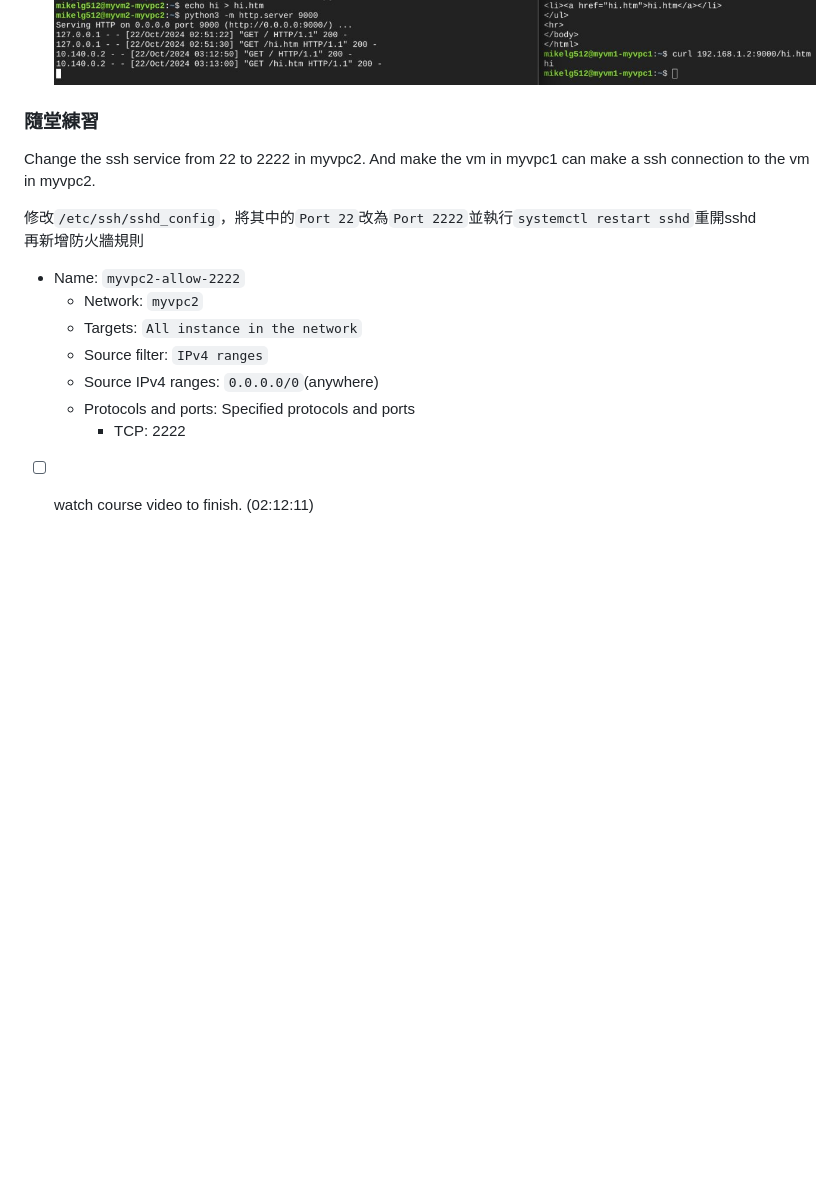
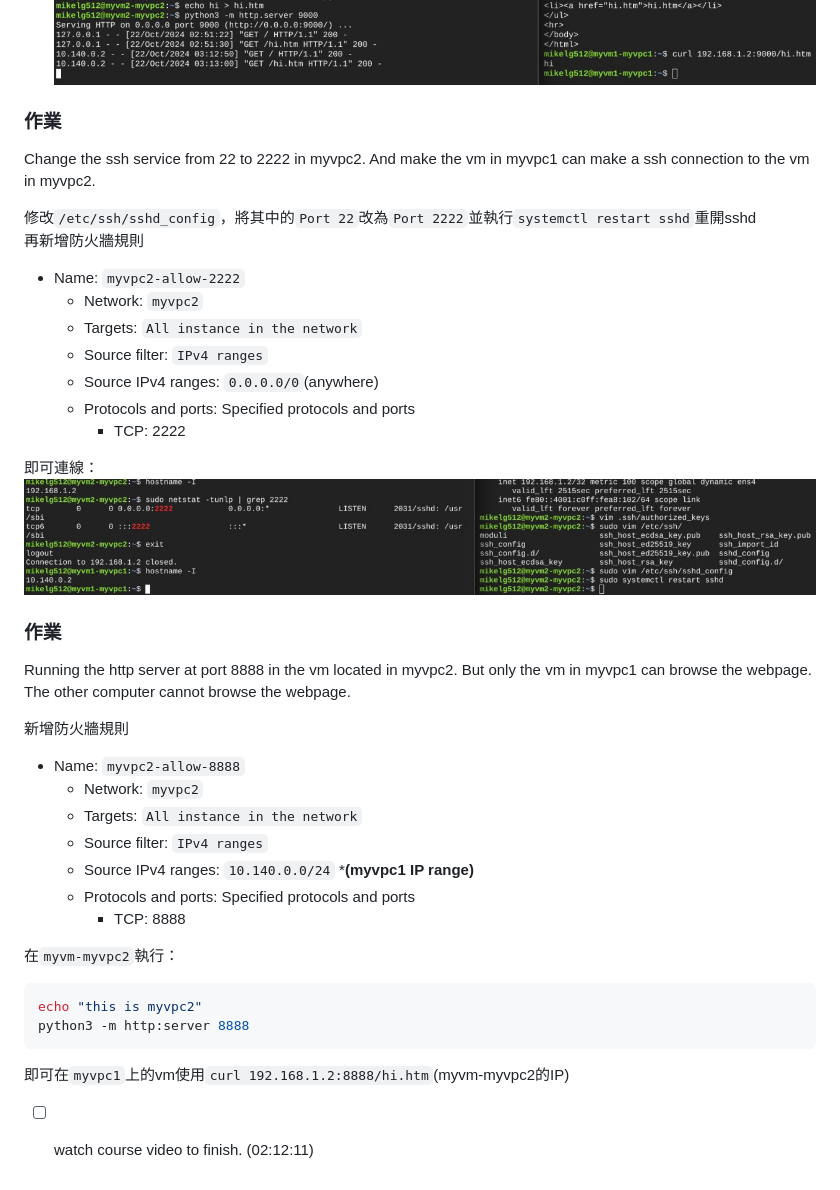
Before and after one commit to dallas145/nqucsie2024gcp, a Markdown page: 20241022.md, the part around the change. GitHub-like rendering; blank space fills up the shorter version.

Commit message:
[nb] Commit

````diff
--- a/20241022.md
+++ b/20241022.md
@@ -81,7 +81,7 @@ python3 -m http.server 9000
 * 結果：<br>
     ![](src/linux-2024102202.jpg)
 
-### 隨堂練習
+### 作業
 Change the ssh service from 22 to 2222 in myvpc2. And make the vm in myvpc1 can make a ssh connection to the vm in myvpc2.
 
 修改`/etc/ssh/sshd_config`，將其中的`Port 22`改為`Port 2222`並執行`systemctl restart sshd`重開sshd<br>
@@ -94,5 +94,27 @@ Change the ssh service from 22 to 2222 in myvpc2. And make the vm in myvpc1 can
     - Protocols and ports: Specified protocols and ports
         - TCP: 2222
 
+即可連線：<br>
+![](src/linux-2024102203.jpg)
+
+### 作業
+Running the http server at port 8888 in the vm located in myvpc2. But only the vm in myvpc1 can browse the webpage. The other computer cannot browse the webpage.
+
+新增防火牆規則<br>
+- Name: `myvpc2-allow-8888`
+    - Network: `myvpc2`
+    - Targets: `All instance in the network`
+    - Source filter: `IPv4 ranges`
+    - Source IPv4 ranges: `10.140.0.0/24` \***(myvpc1 IP range)**
+    - Protocols and ports: Specified protocols and ports
+        - TCP: 8888
+
+在`myvm-myvpc2`執行：<br>
+```bash
+echo "this is myvpc2"
+python3 -m http:server 8888
+```
+
+即可在`myvpc1`上的vm使用`curl 192.168.1.2:8888/hi.htm`(myvm-myvpc2的IP)
 
 - [ ] watch course video to finish. (02:12:11)
````
